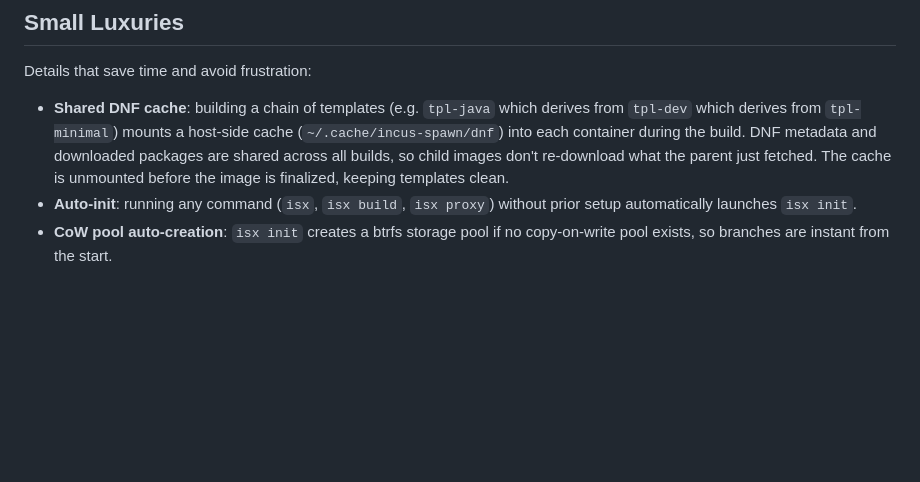
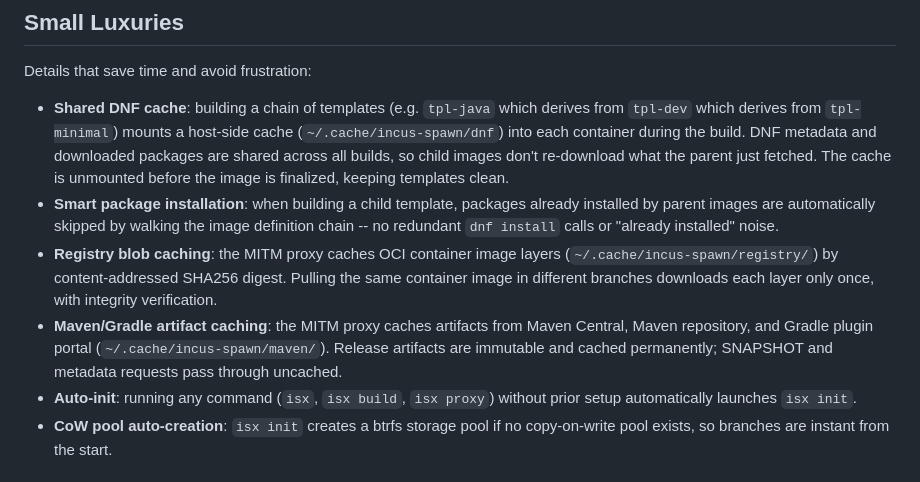
Before and after one commit to Sanne/incus-spawn, a Markdown page: README.md, the part around one of its changes. Drawn GitHub-style; blank space fills up the shorter version.

```diff
--- a/README.md
+++ b/README.md
@@ -238,6 +261,9 @@ Resolution order: built-in YAML → `~/.config/incus-spawn/tools/` (user) → se
 Details that save time and avoid frustration:
 
 - **Shared DNF cache**: building a chain of templates (e.g. `tpl-java` which derives from `tpl-dev` which derives from `tpl-minimal`) mounts a host-side cache (`~/.cache/incus-spawn/dnf`) into each container during the build. DNF metadata and downloaded packages are shared across all builds, so child images don't re-download what the parent just fetched. The cache is unmounted before the image is finalized, keeping templates clean.
+- **Smart package installation**: when building a child template, packages already installed by parent images are automatically skipped by walking the image definition chain -- no redundant `dnf install` calls or "already installed" noise.
+- **Registry blob caching**: the MITM proxy caches OCI container image layers (`~/.cache/incus-spawn/registry/`) by content-addressed SHA256 digest. Pulling the same container image in different branches downloads each layer only once, with integrity verification.
+- **Maven/Gradle artifact caching**: the MITM proxy caches artifacts from Maven Central, Maven repository, and Gradle plugin portal (`~/.cache/incus-spawn/maven/`). Release artifacts are immutable and cached permanently; SNAPSHOT and metadata requests pass through uncached.
 - **Auto-init**: running any command (`isx`, `isx build`, `isx proxy`) without prior setup automatically launches `isx init`.
 - **CoW pool auto-creation**: `isx init` creates a btrfs storage pool if no copy-on-write pool exists, so branches are instant from the start.
 
```
Also changed, not shown: other parts of README.md (+30 -7 lines).
